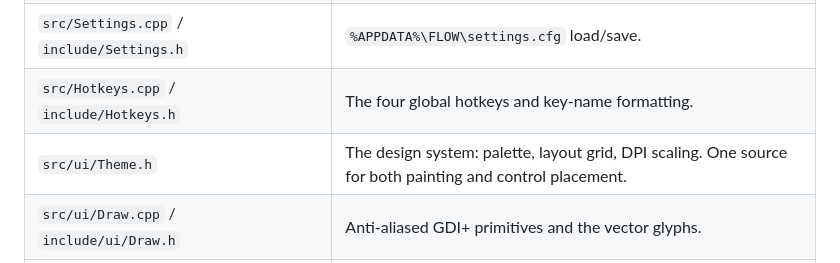
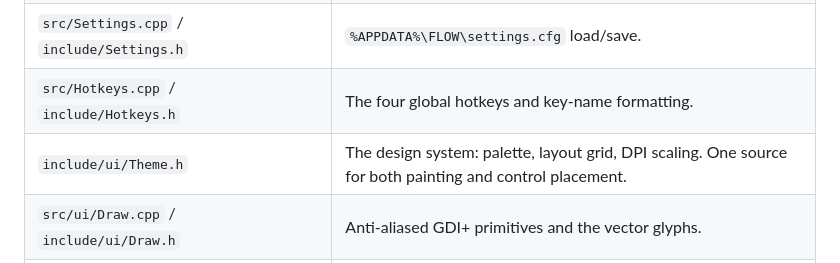
Before and after one commit to dominikkoenitzer/Flow, a Markdown page: README.md, the part around the change. Drawn GitHub-style.

Commit message:
Point the table at where Theme.h lives

```diff
--- a/README.md
+++ b/README.md
@@ -107,7 +107,7 @@ See [CONTRIBUTING.md](CONTRIBUTING.md) for the full development setup, coding co
 | `src/AppState.cpp` / `include/AppState.h` | Control IDs, cached fonts, and the single `AppState` the whole GUI reads. |
 | `src/Settings.cpp` / `include/Settings.h` | `%APPDATA%\FLOW\settings.cfg` load/save. |
 | `src/Hotkeys.cpp` / `include/Hotkeys.h` | The four global hotkeys and key-name formatting. |
-| `src/ui/Theme.h` | The design system: palette, layout grid, DPI scaling. One source for both painting and control placement. |
+| `include/ui/Theme.h` | The design system: palette, layout grid, DPI scaling. One source for both painting and control placement. |
 | `src/ui/Draw.cpp` / `include/ui/Draw.h` | Anti-aliased GDI+ primitives and the vector glyphs. |
 | `src/ui/Buttons.cpp` / `include/ui/Buttons.h` | The owner-draw buttons, toggles and key fields. |
 | `src/ui/Dialogs.cpp` / `include/ui/Dialogs.h` | The hotkey-customization and About dialogs. |
```
